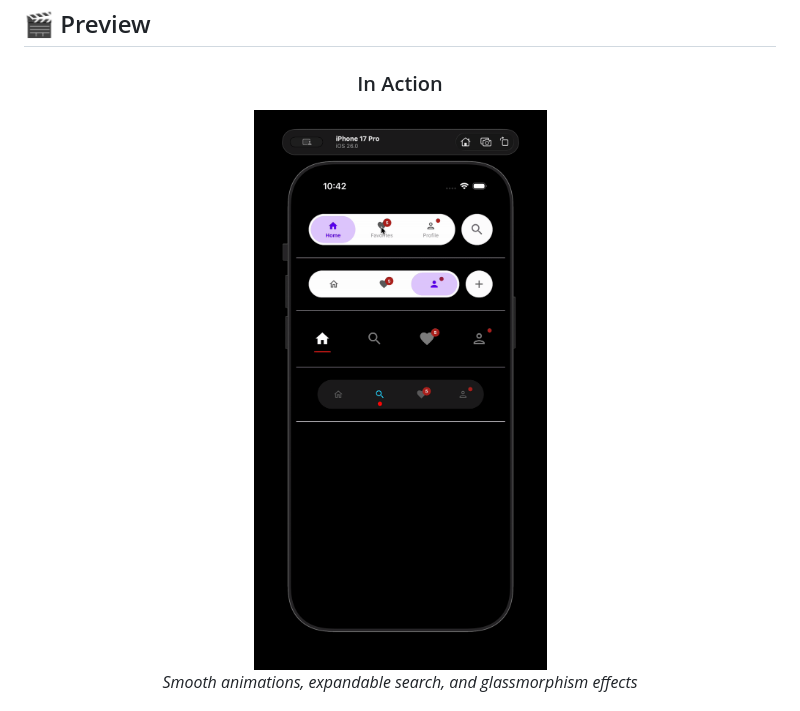
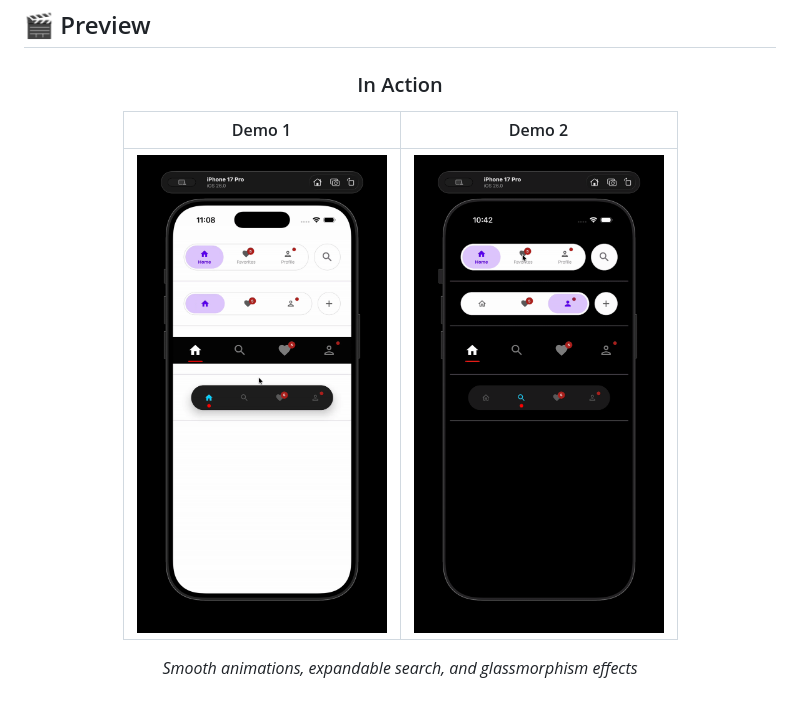
Before and after one commit to Alims-Repo/FlowTab-CMP, a Markdown page: README.md, the part around the change printed below. GitHub-like rendering; pictures changed too: media/flowtab-demo-light.gif (added).

Commit message:
added demo

```diff
--- a/README.md
+++ b/README.md
@@ -21,6 +21,9 @@
 
 ### In Action
 
-<img src="media/flowtab-demo.gif" alt="FlowTab Demo" width="300"/>
+| Demo 1 | Demo 2 |
+|--------|--------|
+| <img src="media/flowtab-demo-light.gif" width="250"/> | <img src="media/flowtab-demo.gif" width="250"/> |
+
 
 *Smooth animations, expandable search, and glassmorphism effects*
```
Also changed, not shown: other parts of README.md (+0 -51 lines).
